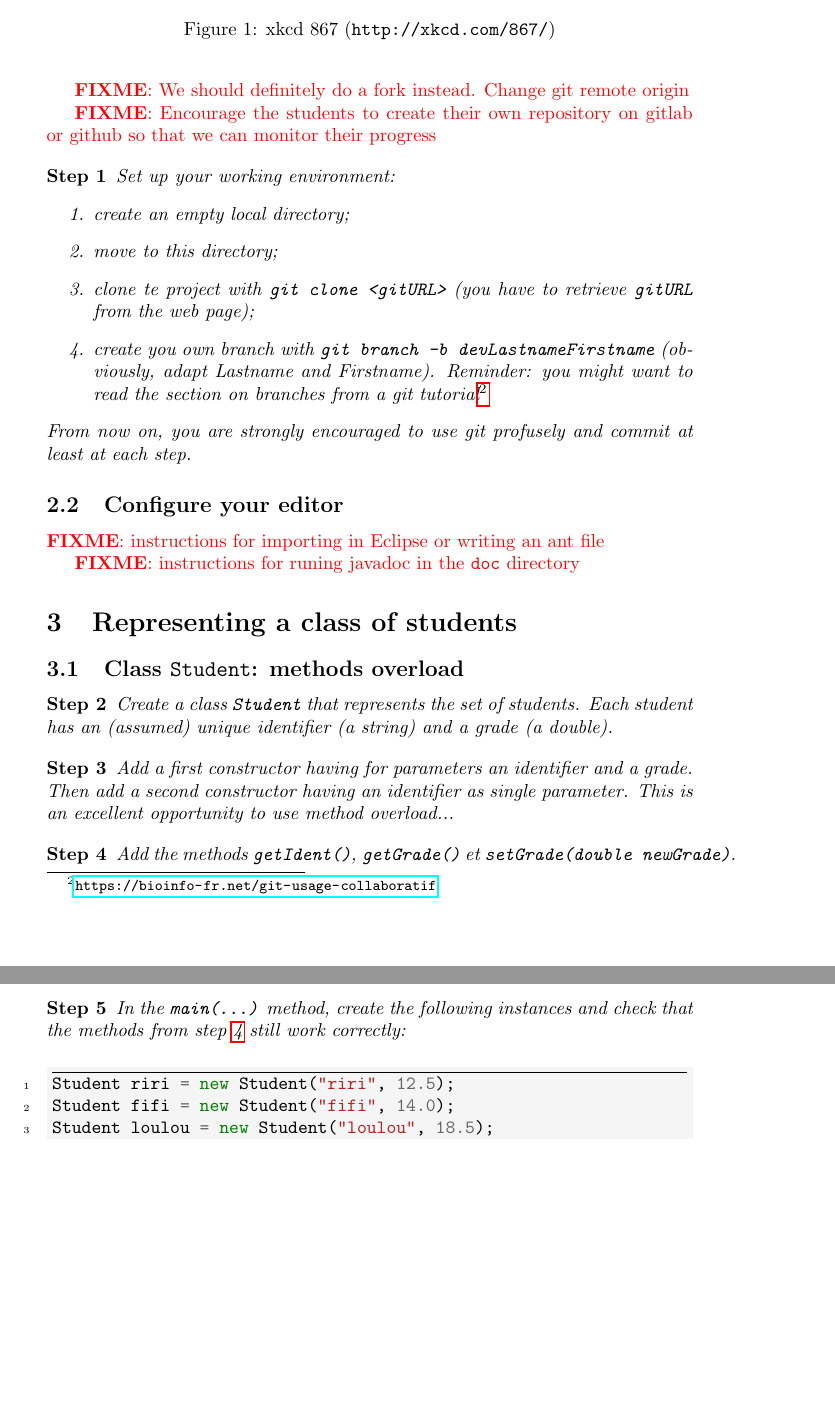
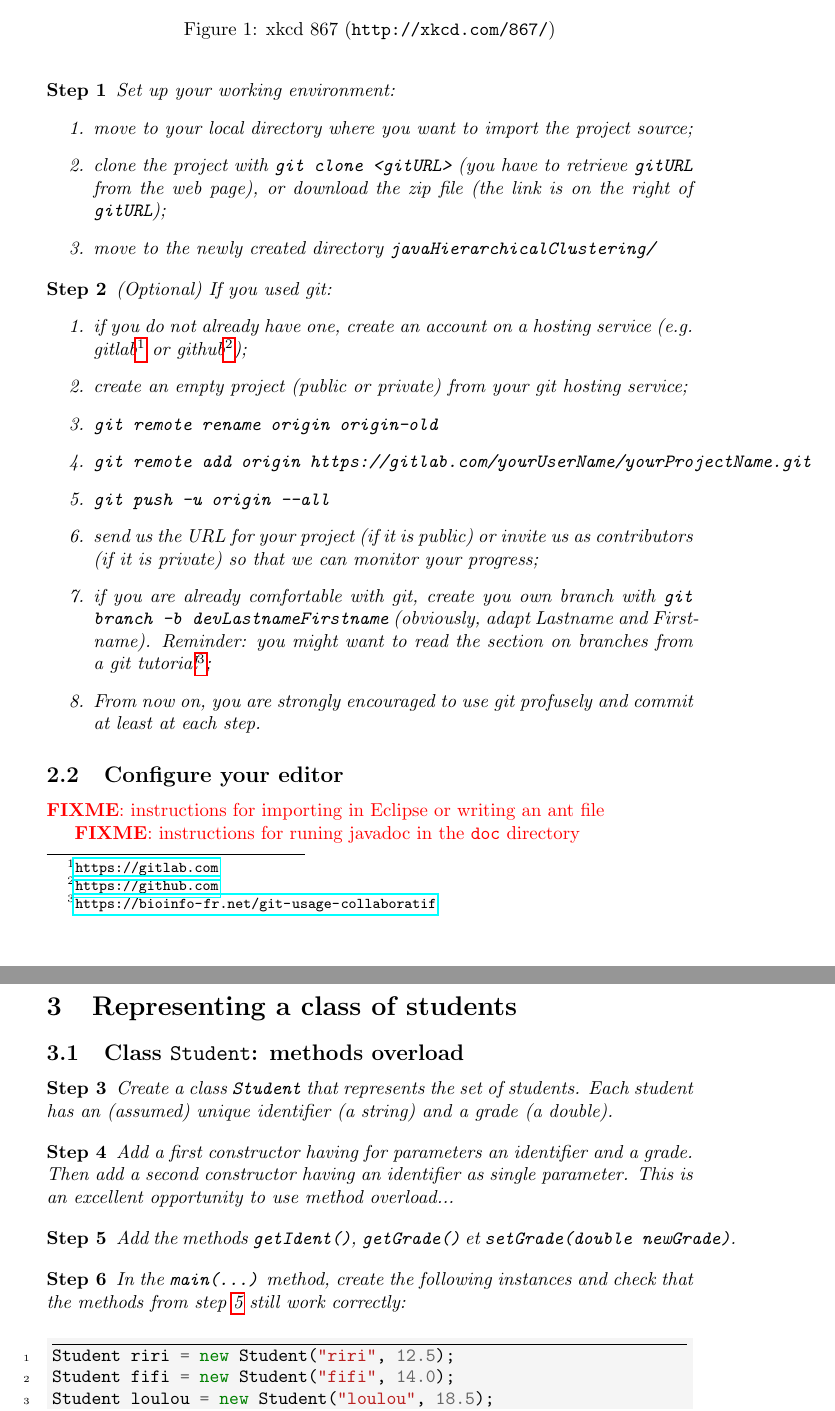
Before and after one commit to TheoAdrien/TD8OOP, a LaTeX document (poo-clusteringHierarchique.tex): two parts of pages 2 and 3 of 9, joined at a grey line, cut so that both start at the same text, the shorter picture padded with empty space. Compiled offline with pdfLaTeX; the source files are stored in an older character set and shown here as Unicode.

Commit message:
completed section on setting up the environment

```diff
--- a/poo-clusteringHierarchique.tex
+++ b/poo-clusteringHierarchique.tex
@@ -236,18 +237,30 @@ The project's description, the Java source files and some example datasets can b
 
-\fixme{We should definitely do a fork instead. Change git remote origin}
-
-\fixme{Encourage the students to create their own repository on gitlab or github so that we can monitor their progress}
 
 \begin{etape}
  Set up your working environment:
  \begin{enumerate}
-  \item create an empty local directory;
-  \item move to this directory;
-  \item clone te project with \texttt{git clone <gitURL>} (you have to retrieve \texttt{gitURL} from the web page);
-  \item create you own branch with \texttt{git branch -b devLastnameFirstname} (obviously, adapt Lastname and Firstname). Reminder: you might want to read the section on branches from a git tutorial\footnoteURL{https://bioinfo-fr.net/git-usage-collaboratif}
+  %\item create an empty local directory;
+  \item move to your local directory where you want to import the project source;
+  \item clone the project with \texttt{git clone <gitURL>} (you have to retrieve \texttt{gitURL} from the web page), or download the zip file (the link is on the right of \texttt{gitURL});
+  \item move to the newly created directory \texttt{javaHierarchicalClustering/}
 \end{enumerate}
-From now on, you are strongly encouraged to use git profusely and commit at least at each step.
 \end{etape}
+
+\begin{etape}
+ (Optional) If you used git:
+ \begin{enumerate}
+  \item if you do not already have one, create an account on a hosting service (e.g. gitlab\footnoteURL{https://gitlab.com} or github\footnoteURL{https://github.com});
+  \item create an empty project (public or private) from your git hosting service;
+  \item \texttt{git remote rename origin origin-old}
+  \item \texttt{git remote add origin https://gitlab.com/yourUserName/yourProjectName.git}
+  \item \texttt{git push -u origin --all}
+  %\item \texttt{git push -u origin --tags}
+  \item send us the URL for your project (if it is public) or invite us as contributors (if it is private) so that we can monitor your progress;
+  \item if you are already comfortable with git, create you own branch with \texttt{git branch -b devLastnameFirstname} (obviously, adapt Lastname and Firstname). Reminder: you might want to read the section on branches from a git tutorial\footnoteURL{https://bioinfo-fr.net/git-usage-collaboratif};
+  \item From now on, you are strongly encouraged to use git profusely and commit at least at each step.
+ \end{enumerate}
+\end{etape}
+
 
 
 \subsection{Configure your editor}
```
Also changed, not shown: poo-clusteringHierarchique.pdf, poo-clusteringHierarchique.tex (3 more changed lines).
